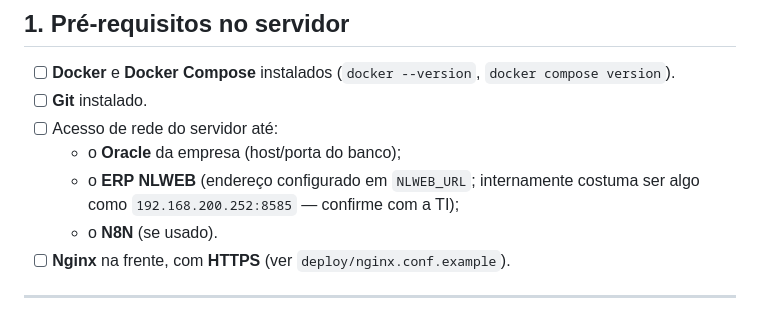
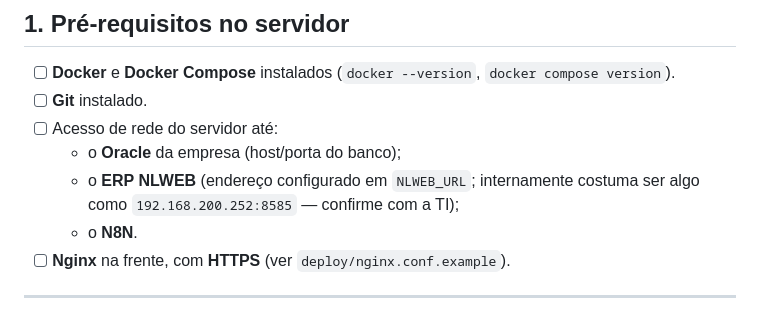
Before and after one commit to oleodias/hub-automacoes, a Markdown page: docs/DEPLOY_LINUX.md, the part around the change. GitHub-like rendering.

Commit message:
organizo um detalhe dos docs

```diff
--- a/docs/DEPLOY_LINUX.md
+++ b/docs/DEPLOY_LINUX.md
@@ -20,7 +20,7 @@ arquivo `.env` e qual `docker-compose` cada um usa.
   - o **Oracle** da empresa (host/porta do banco);
   - o **ERP NLWEB** (endereço configurado em `NLWEB_URL`; internamente costuma
     ser algo como `192.168.200.252:8585` — confirme com a TI);
-  - o **N8N** (se usado).
+  - o **N8N**.
 - [ ] **Nginx** na frente, com **HTTPS** (ver `deploy/nginx.conf.example`).
 
 ---
```
